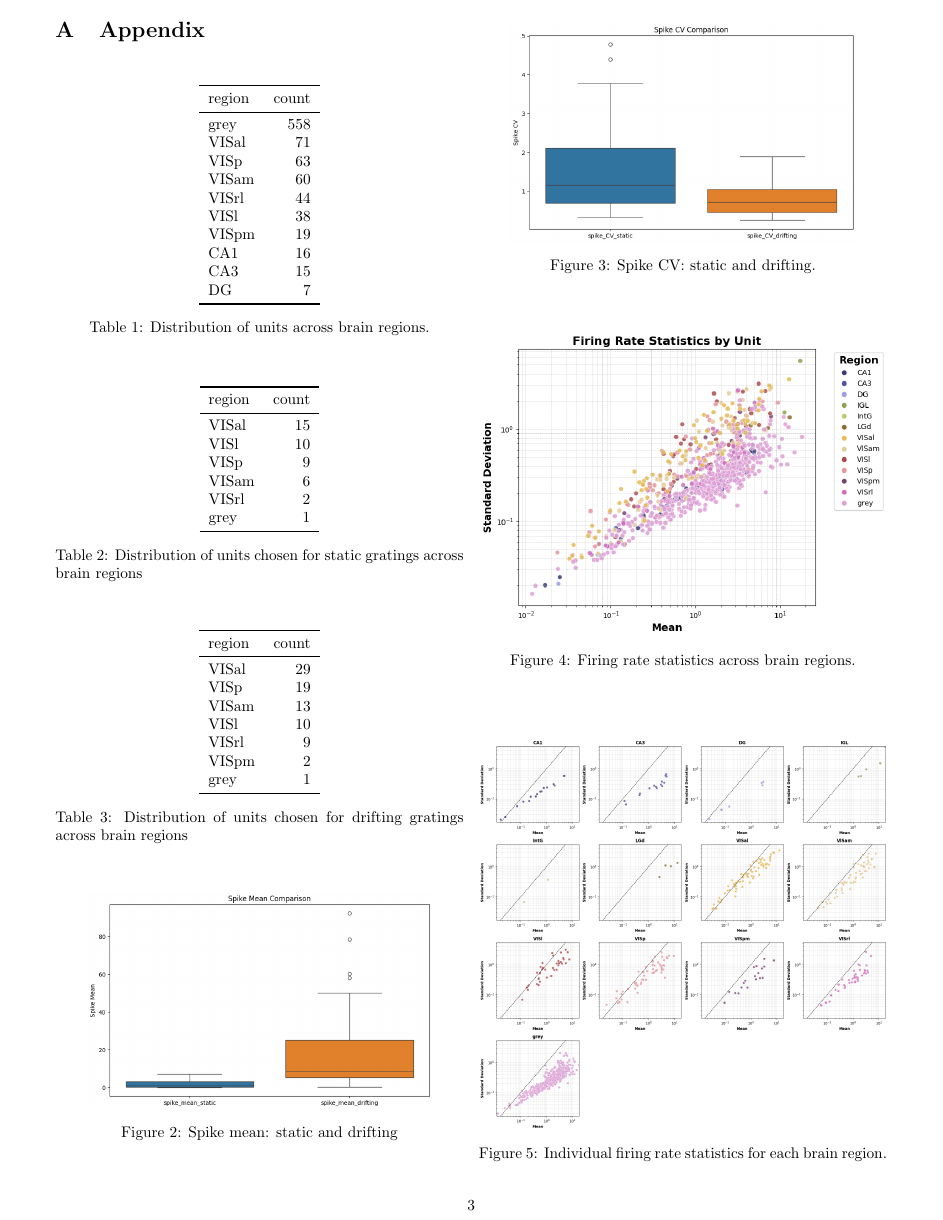
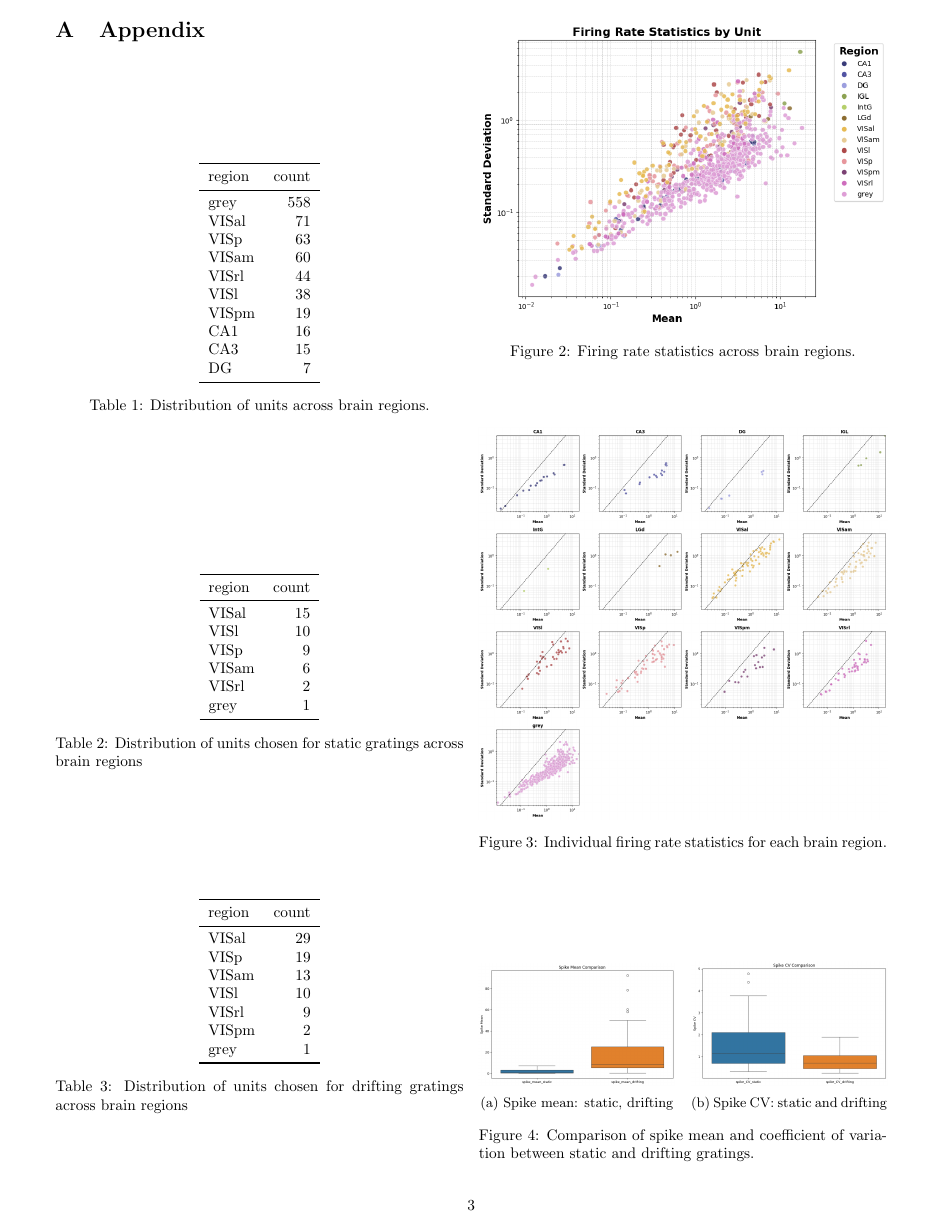
Before and after one commit to tebe-nigrelli/MMN-Group-Project, a LaTeX paper (report.tex): page 3 of 5 before the commit and page 3 of 4 after it. Compiled offline with pdfLaTeX.

Commit message:
fix: refs

```diff
--- a/report.tex
+++ b/report.tex
@@ -198,19 +198,6 @@ grey   &  1 \\
 \label{tab:chosen-regions-drifting}
 \end{table}
 
-\begin{figure}[ht]
-\centering
-\includegraphics[width=0.85\linewidth]{report_images/spike_mean_comparison.png}
-\caption{Spike mean: static and drifting}
-\label{fig:spike_mean}
-\end{figure}
-
-\begin{figure}[ht]
-\centering
-\includegraphics[width=0.85\linewidth]{report_images/spike_CV_comparison.png}
-\caption{Spike CV: static and drifting.}
-\label{fig:spike_cv}
-\end{figure}
 
 \begin{figure}[ht]
 \centering
```
Also changed, not shown: report.tex (20 more changed lines).
